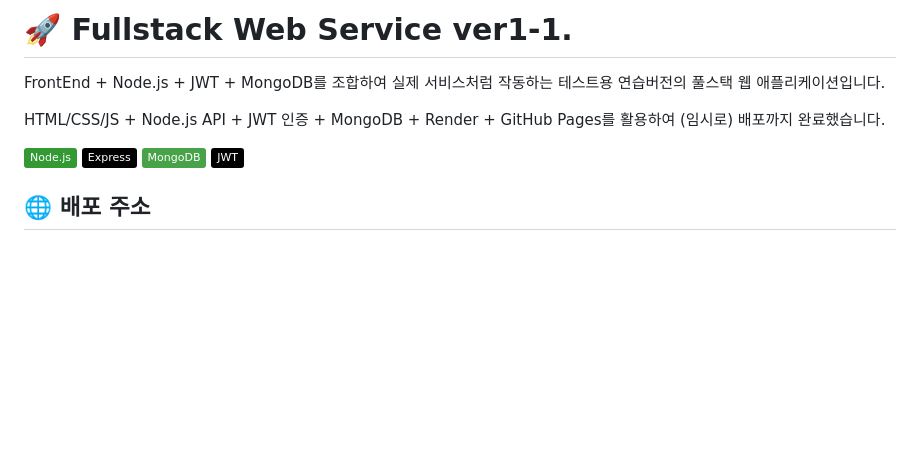
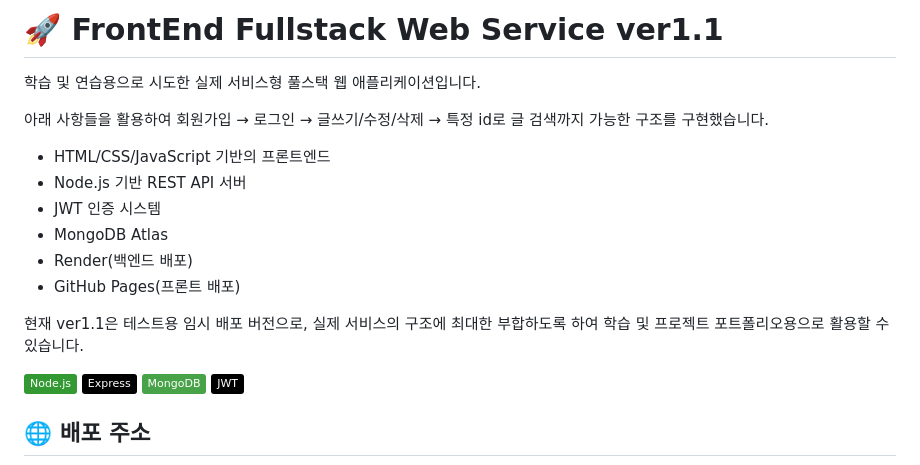
Before and after one commit to yssong01/FrontEndNodeJS-window, a Markdown page: README.md, the part around the change. Drawn GitHub-style; badges without logos; blank space fills up the shorter version.

```diff
--- a/README.md
+++ b/README.md
@@ -1,8 +1,16 @@
-# 🚀 Fullstack Web Service ver1-1.
+# 🚀 FrontEnd Fullstack Web Service ver1.1
 
-FrontEnd + Node.js + JWT + MongoDB를 조합하여 실제 서비스처럼 작동하는 테스트용 연습버전의 풀스택 웹 애플리케이션입니다.
+학습 및 연습용으로 시도한 실제 서비스형 풀스택 웹 애플리케이션입니다.
 
-HTML/CSS/JS + Node.js API + JWT 인증 + MongoDB + Render + GitHub Pages를 활용하여 (임시로) 배포까지 완료했습니다.
+아래 사항들을 활용하여 회원가입 → 로그인 → 글쓰기/수정/삭제 → 특정 id로 글 검색까지 가능한 구조를 구현했습니다.
+- HTML/CSS/JavaScript 기반의 프론트엔드
+- Node.js 기반 REST API 서버
+- JWT 인증 시스템
+- MongoDB Atlas
+- Render(백엔드 배포)
+- GitHub Pages(프론트 배포)
+
+현재 ver1.1은 테스트용 임시 배포 버전으로, 실제 서비스의 구조에 최대한 부합하도록 하여 학습 및 프로젝트 포트폴리오용으로 활용할 수 있습니다.
 
 [![Node.js](https://img.shields.io/badge/Node.js-339933?style=flat&logo=node.js&logoColor=white)](https://nodejs.org/)
 [![Express](https://img.shields.io/badge/Express-000000?style=flat&logo=express&logoColor=white)](https://expressjs.com/)
```
